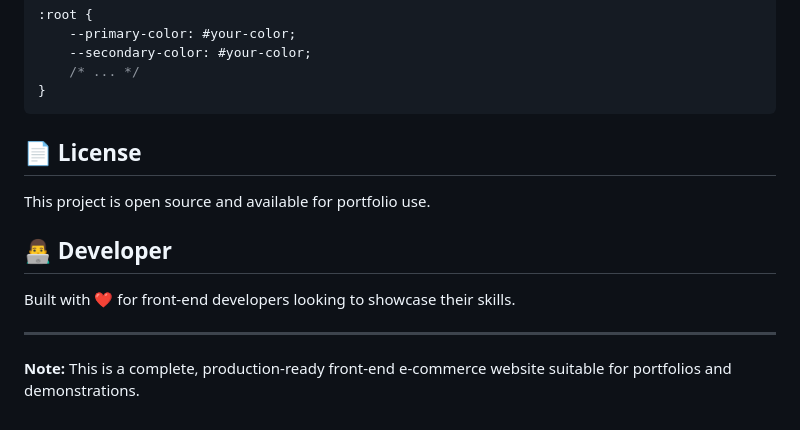
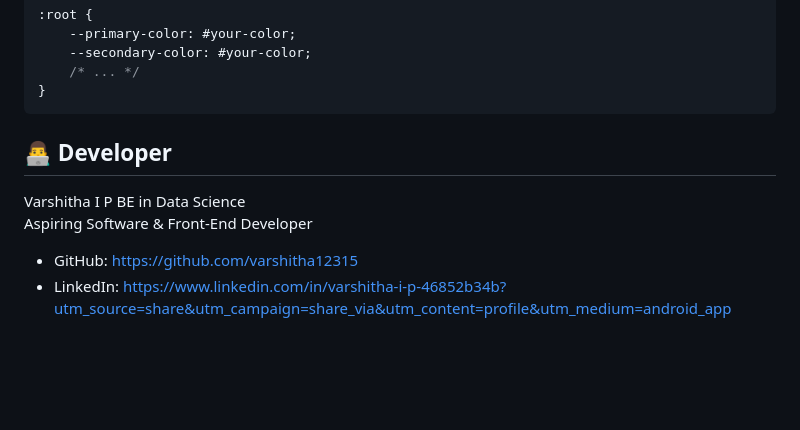
Before and after one commit to varshitha12315/Ecommerce, a Markdown page: README.md, the part around the change. GitHub-like rendering; blank space fills up the shorter version.

````diff
--- a/README.md
+++ b/README.md
@@ -136,14 +136,10 @@ Modify CSS variables in `css/style.css`:
 }
 ```
 
-## 📄 License
+## 👨‍💻 Developer
+Varshitha I P
+BE in Data Science
+Aspiring Software & Front-End Developer
 
-This project is open source and available for portfolio use.
-
-## 👨‍💻 Developer
-
-Built with ❤️ for front-end developers looking to showcase their skills.
-
----
-
-**Note:** This is a complete, production-ready front-end e-commerce website suitable for portfolios and demonstrations.
+- GitHub: https://github.com/varshitha12315
+- LinkedIn: https://www.linkedin.com/in/varshitha-i-p-46852b34b?utm_source=share&utm_campaign=share_via&utm_content=profile&utm_medium=android_app
````
